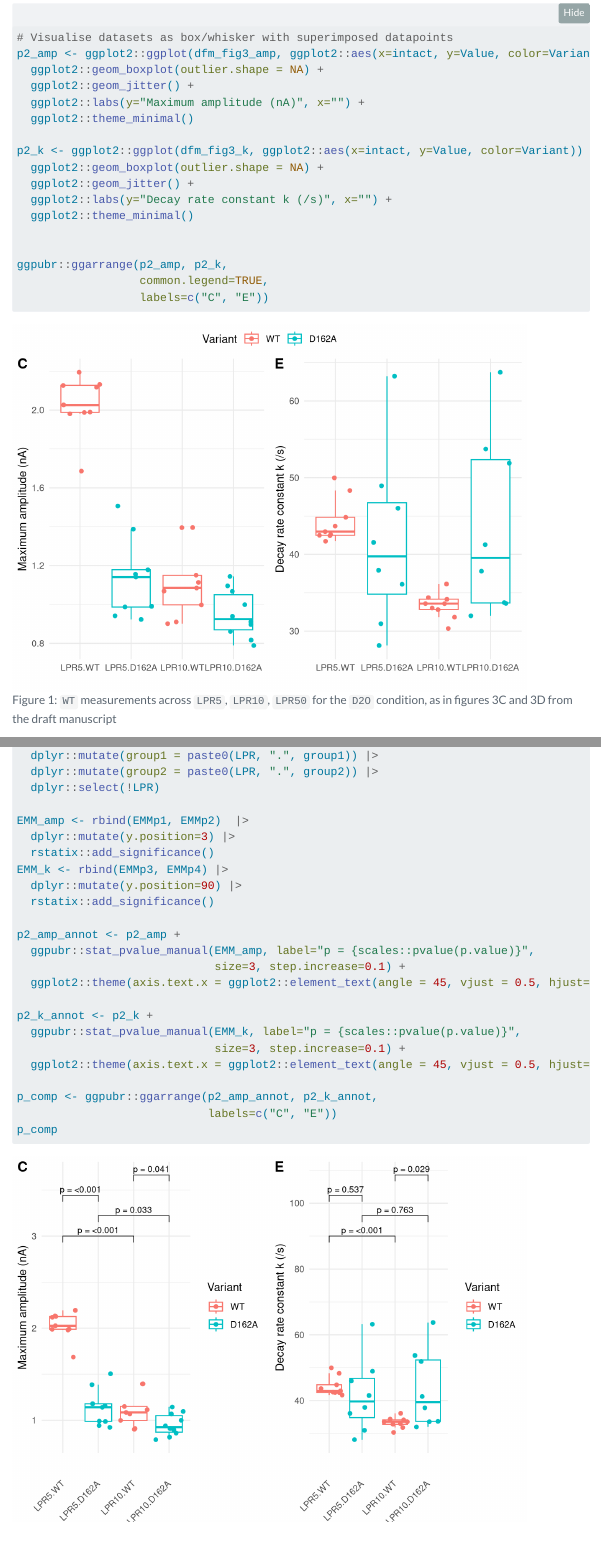
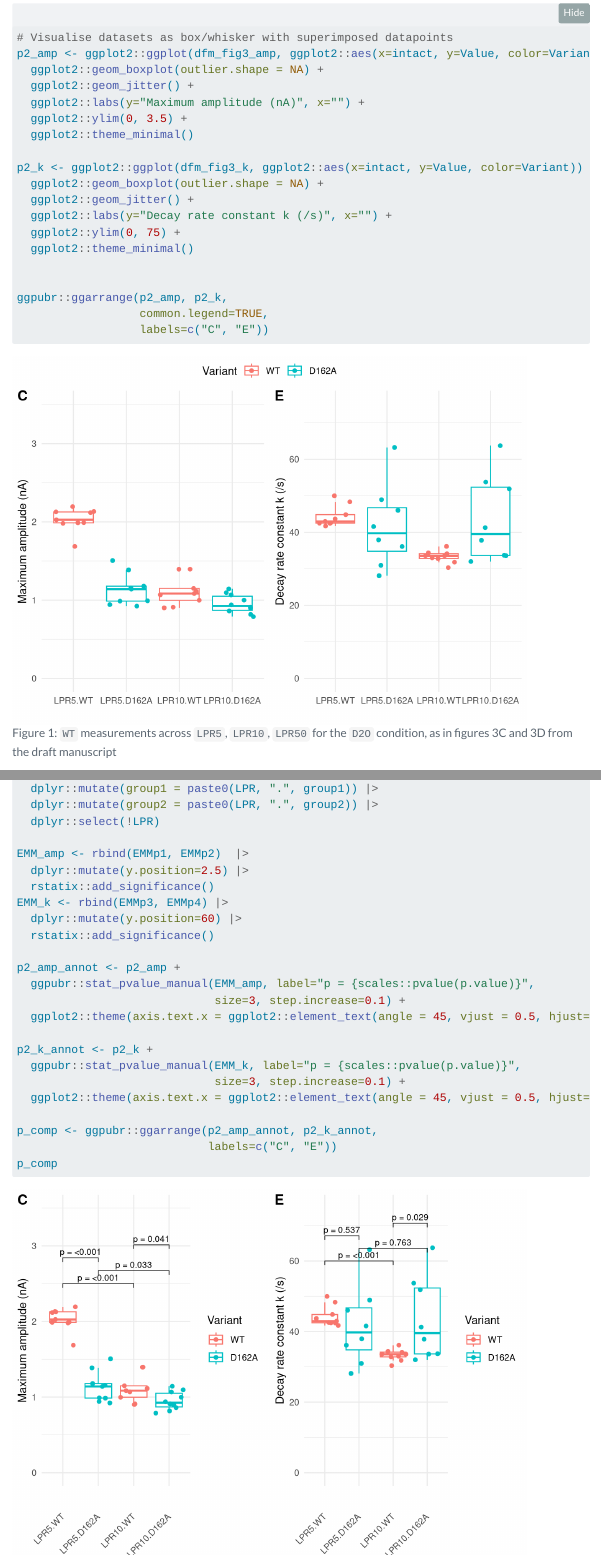
Before and after one commit to sipbs-compbiol/SI_Bizior_et_al_2026_Amt, a Quarto document (figure_2.qmd): the page in a window 1100 px wide, from 2070 px down, and a second part further down, joined at a grey line. Rendered offline with R 4.5, knitr and Pandoc in place of Quarto, with nearby package versions; folded parts are opened; code that draws random numbers runs with fixed seeds of ours; some code elsewhere in the file could not run offline; menus at the side of the page are left out.

Commit message:
update figure 3 y-axis limits to match manuscript

```diff
--- a/figure_2.qmd
+++ b/figure_2.qmd
@@ -55,12 +55,14 @@ p2_amp <- ggplot2::ggplot(dfm_fig3_amp, ggplot2::aes(x=intact, y=Value, color=Va
   ggplot2::geom_boxplot(outlier.shape = NA) +
   ggplot2::geom_jitter() +
   ggplot2::labs(y="Maximum amplitude (nA)", x="") +
+  ggplot2::ylim(0, 3.5) +
   ggplot2::theme_minimal()
 
 p2_k <- ggplot2::ggplot(dfm_fig3_k, ggplot2::aes(x=intact, y=Value, color=Variant)) +
   ggplot2::geom_boxplot(outlier.shape = NA) +
   ggplot2::geom_jitter() +
   ggplot2::labs(y="Decay rate constant k (/s)", x="") +
+  ggplot2::ylim(0, 75) +
   ggplot2::theme_minimal()
 
 
@@ -187,10 +189,10 @@ EMMp4 <- as.data.frame(pairs(EMM4))  |>
   dplyr::select(!LPR)
 
 EMM_amp <- rbind(EMMp1, EMMp2)  |>
-  dplyr::mutate(y.position=3) |>
+  dplyr::mutate(y.position=2.5) |>
   rstatix::add_significance()
 EMM_k <- rbind(EMMp3, EMMp4) |>
-  dplyr::mutate(y.position=90) |>
+  dplyr::mutate(y.position=60) |>
   rstatix::add_significance()
 
 p2_amp_annot <- p2_amp +
```
Also changed, not shown: assets/images/fig03_WT_in_D20.pdf, assets/images/fig03_WT_in_D20.png.
